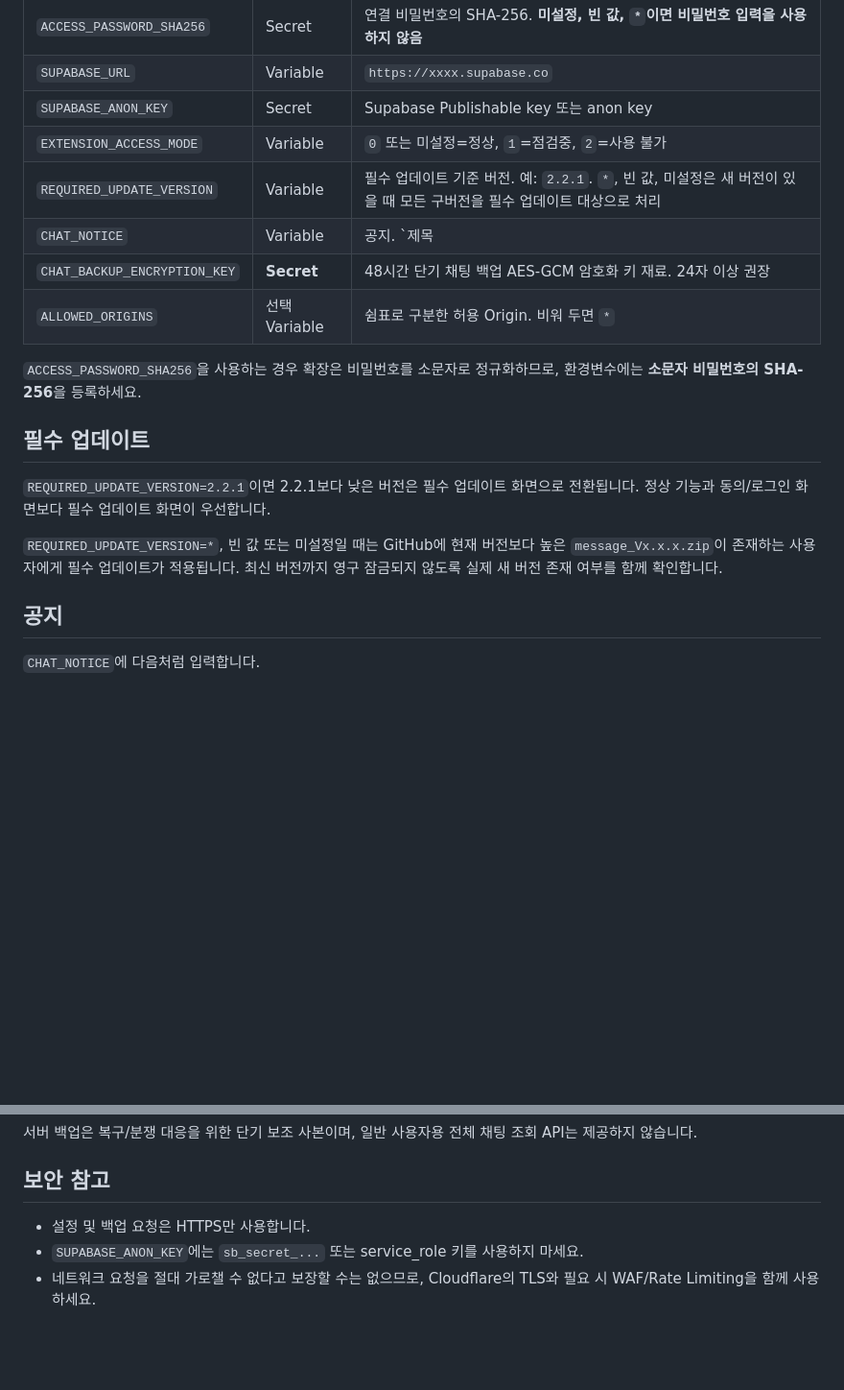
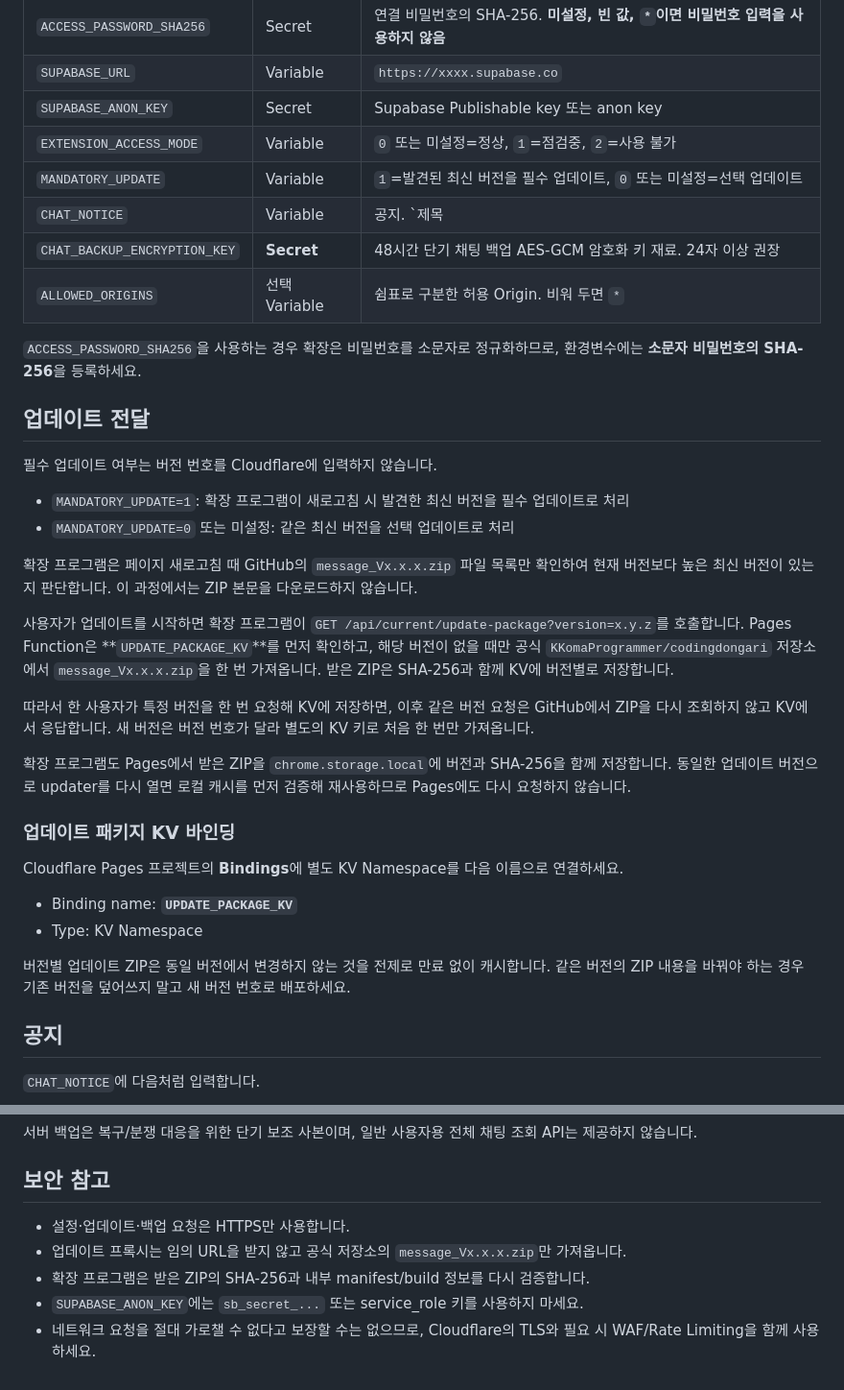
Before and after one commit to KKomaProgrammer/supabase-settings-fetch, a Markdown page: README.md, 2 parts joined by grey strips. Shown at 96% size. GitHub-like rendering; blank space fills up the shorter version.

Commit message:
docs: document cached update delivery flow

```diff
--- a/README.md
+++ b/README.md
@@ -27,18 +28,36 @@ Cloudflare Dashboard → Workers & Pages → 해당 Pages 프로젝트 → Setti
 | `SUPABASE_URL` | Variable | `https://xxxx.supabase.co` |
 | `SUPABASE_ANON_KEY` | Secret | Supabase Publishable key 또는 anon key |
 | `EXTENSION_ACCESS_MODE` | Variable | `0` 또는 미설정=정상, `1`=점검중, `2`=사용 불가 |
-| `REQUIRED_UPDATE_VERSION` | Variable | 필수 업데이트 기준 버전. 예: `2.2.1`. `*`, 빈 값, 미설정은 새 버전이 있을 때 모든 구버전을 필수 업데이트 대상으로 처리 |
+| `MANDATORY_UPDATE` | Variable | `1`=발견된 최신 버전을 필수 업데이트, `0` 또는 미설정=선택 업데이트 |
 | `CHAT_NOTICE` | Variable | 공지. `제목|내용` 형식 |
 | `CHAT_BACKUP_ENCRYPTION_KEY` | **Secret** | 48시간 단기 채팅 백업 AES-GCM 암호화 키 재료. 24자 이상 권장 |
 | `ALLOWED_ORIGINS` | 선택 Variable | 쉼표로 구분한 허용 Origin. 비워 두면 `*` |
 
 `ACCESS_PASSWORD_SHA256`을 사용하는 경우 확장은 비밀번호를 소문자로 정규화하므로, 환경변수에는 **소문자 비밀번호의 SHA-256**을 등록하세요.
 
-## 필수 업데이트
+## 업데이트 전달
 
-`REQUIRED_UPDATE_VERSION=2.2.1`이면 2.2.1보다 낮은 버전은 필수 업데이트 화면으로 전환됩니다. 정상 기능과 동의/로그인 화면보다 필수 업데이트 화면이 우선합니다.
+필수 업데이트 여부는 버전 번호를 Cloudflare에 입력하지 않습니다.
 
-`REQUIRED_UPDATE_VERSION=*`, 빈 값 또는 미설정일 때는 GitHub에 현재 버전보다 높은 `message_Vx.x.x.zip`이 존재하는 사용자에게 필수 업데이트가 적용됩니다. 최신 버전까지 영구 잠금되지 않도록 실제 새 버전 존재 여부를 함께 확인합니다.
+- `MANDATORY_UPDATE=1`: 확장 프로그램이 새로고침 시 발견한 최신 버전을 필수 업데이트로 처리
+- `MANDATORY_UPDATE=0` 또는 미설정: 같은 최신 버전을 선택 업데이트로 처리
+
+확장 프로그램은 페이지 새로고침 때 GitHub의 `message_Vx.x.x.zip` 파일 목록만 확인하여 현재 버전보다 높은 최신 버전이 있는지 판단합니다. 이 과정에서는 ZIP 본문을 다운로드하지 않습니다.
+
+사용자가 업데이트를 시작하면 확장 프로그램이 `GET /api/current/update-package?version=x.y.z`를 호출합니다. Pages Function은 **`UPDATE_PACKAGE_KV`**를 먼저 확인하고, 해당 버전이 없을 때만 공식 `KKomaProgrammer/codingdongari` 저장소에서 `message_Vx.x.x.zip`을 한 번 가져옵니다. 받은 ZIP은 SHA-256과 함께 KV에 버전별로 저장합니다.
+
+따라서 한 사용자가 특정 버전을 한 번 요청해 KV에 저장하면, 이후 같은 버전 요청은 GitHub에서 ZIP을 다시 조회하지 않고 KV에서 응답합니다. 새 버전은 버전 번호가 달라 별도의 KV 키로 처음 한 번만 가져옵니다.
+
+확장 프로그램도 Pages에서 받은 ZIP을 `chrome.storage.local`에 버전과 SHA-256을 함께 저장합니다. 동일한 업데이트 버전으로 updater를 다시 열면 로컬 캐시를 먼저 검증해 재사용하므로 Pages에도 다시 요청하지 않습니다.
+
+### 업데이트 패키지 KV 바인딩
+
+Cloudflare Pages 프로젝트의 **Bindings**에 별도 KV Namespace를 다음 이름으로 연결하세요.
+
+- Binding name: **`UPDATE_PACKAGE_KV`**
+- Type: KV Namespace
+
+버전별 업데이트 ZIP은 동일 버전에서 변경하지 않는 것을 전제로 만료 없이 캐시합니다. 같은 버전의 ZIP 내용을 바꿔야 하는 경우 기존 버전을 덮어쓰지 말고 새 버전 번호로 배포하세요.
 
 ## 공지
 
@@ -75,6 +94,8 @@ Cloudflare Pages 프로젝트의 **Bindings**에 KV Namespace를 다음 이름
 
 ## 보안 참고
 
-- 설정 및 백업 요청은 HTTPS만 사용합니다.
+- 설정·업데이트·백업 요청은 HTTPS만 사용합니다.
+- 업데이트 프록시는 임의 URL을 받지 않고 공식 저장소의 `message_Vx.x.x.zip`만 가져옵니다.
+- 확장 프로그램은 받은 ZIP의 SHA-256과 내부 manifest/build 정보를 다시 검증합니다.
 - `SUPABASE_ANON_KEY`에는 `sb_secret_...` 또는 service_role 키를 사용하지 마세요.
 - 네트워크 요청을 절대 가로챌 수 없다고 보장할 수는 없으므로, Cloudflare의 TLS와 필요 시 WAF/Rate Limiting을 함께 사용하세요.
```
Also changed, not shown: other parts of README.md (+2 -1 lines).
